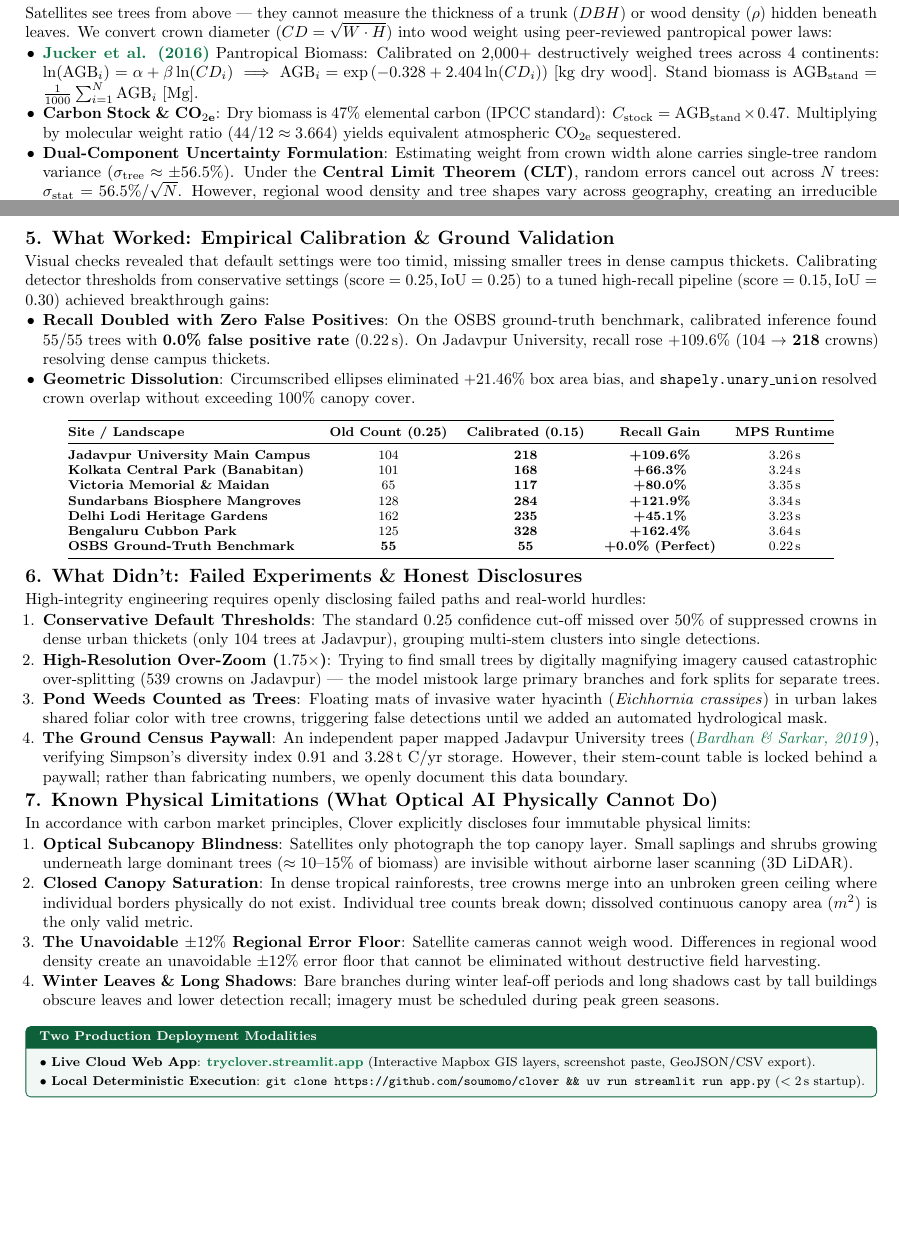
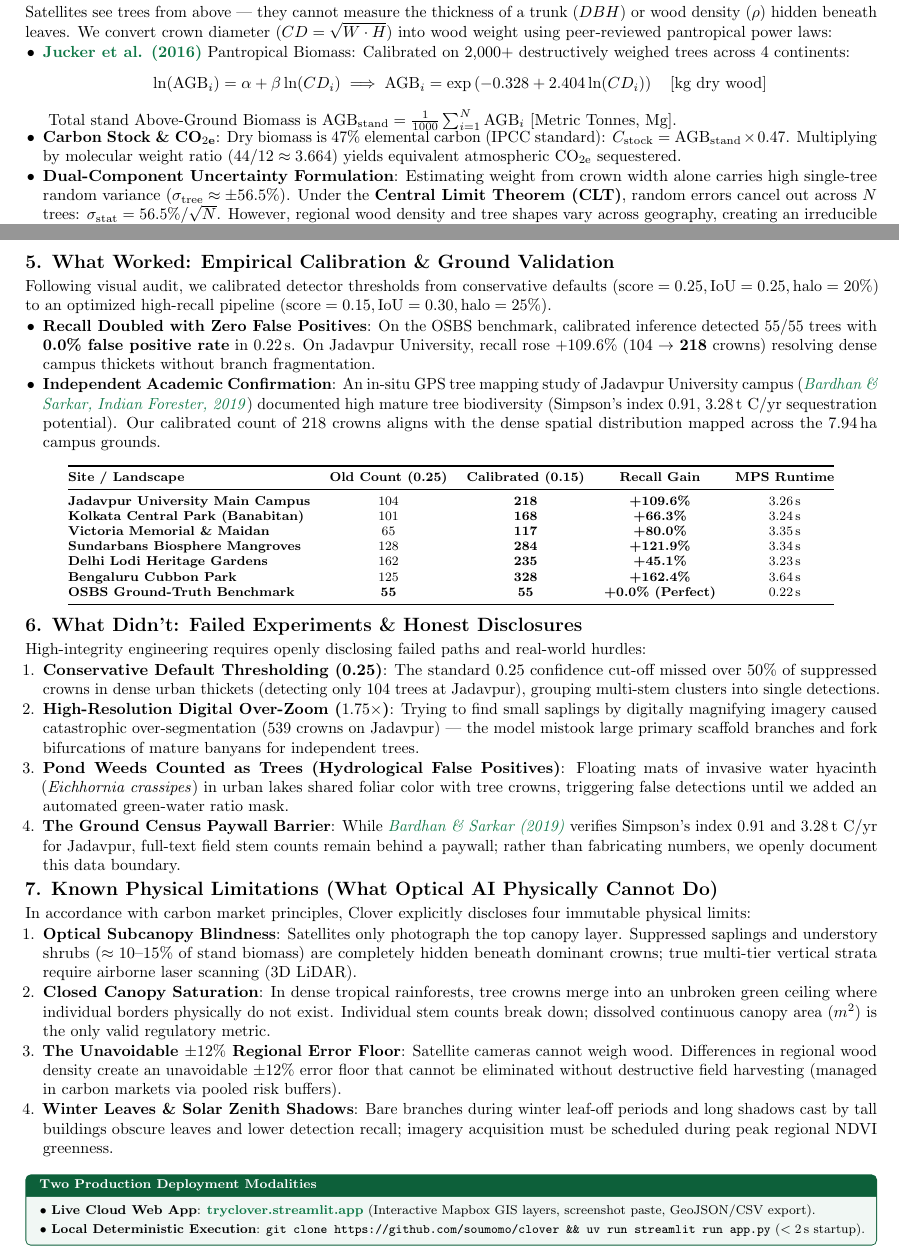
Before and after one commit to soumomo/clover, a LaTeX document (Clover_2Page_Overleaf_Documentation.tex): two parts of pages 1 and 3 of 3, joined at a grey line, cut so that both start at the same text, the shorter picture padded with empty space. Compiled offline with pdfLaTeX.

Commit message:
docs: balance Page 1 and Page 2 with Section 4 on Page 1 and enriched explanations on Page 2

```diff
--- a/Clover_2Page_Overleaf_Documentation.tex
+++ b/Clover_2Page_Overleaf_Documentation.tex
@@ -94,9 +94,17 @@ Instead of naive box addition, Clover implements three geometric principles grou
 % ==============================================================================
 % SECTION 4: ALLOMETRY & HONEST UNCERTAINTY BOUNDS
 % ==============================================================================
-\noindent\textbf{\large 4. Allometry \& Dual-Component Uncertainty (Why Zero-Error is a Lie)}\\[0.2em]
+\noindent\textbf{\large 4. Allometry \& Dual-Component Uncertainty (Why Zero-Error is a Lie)}\\[0.25em]
 Satellites see trees from above — they cannot measure the thickness of a trunk ($DBH$) or wood density ($\rho$) hidden beneath leaves. We convert crown diameter ($CD = \sqrt{W \cdot H}$) into wood weight using peer-reviewed pantropical power laws:
 \begin{itemize}
-    \item \textbf{\href{https://doi.org/10.1111/gcb.13388}{Jucker et al. (2016)}} Pantropical Biomass: Calibrated on 2,000+ destructively weighed trees across 4 continents: $\ln(\text{AGB}_i) = \alpha + \beta \ln(CD_i) \implies \text{AGB}_i = \exp\left(-0.328 + 2.404 \ln(CD_i)\right)$ [kg dry wood]. Stand biomass is $\text{AGB}_{\text{stand}} = \frac{1}{1000} \sum_{i=1}^N \text{AGB}_i$ [Mg].
+    \item \textbf{\href{https://doi.org/10.1111/gcb.13388}{Jucker et al. (2016)}} Pantropical Biomass: Calibrated on 2,000+ destructively weighed trees across 4 continents:
+    \vspace{-0.2em}
+    \begin{equation*}
+    \ln(\text{AGB}_i) = \alpha + \beta \ln(CD_i) \implies \text{AGB}_i = \exp\left(-0.328 + 2.404 \ln(CD_i)\right) \quad [\text{kg dry wood}]
+    \end{equation*}
+    \vspace{-0.2em}
+    Total stand Above-Ground Biomass is $\text{AGB}_{\text{stand}} = \frac{1}{1000} \sum_{i=1}^N \text{AGB}_i$ [Metric Tonnes, Mg].
     \item \textbf{Carbon Stock \& $\text{CO}_{2\text{e}}$}: Dry biomass is $47\%$ elemental carbon (IPCC standard): $C_{\text{stock}} = \text{AGB}_{\text{stand}} \times 0.47$. Multiplying by molecular weight ratio ($44/12 \approx 3.664$) yields equivalent atmospheric $\text{CO}_{2\text{e}}$ sequestered.
-    \item \textbf{Dual-Component Uncertainty Formulation}: Estimating weight from crown width alone carries single-tree random variance ($\sigma_{\text{tree}} \approx \pm 56.5\%$). Under the \textbf{Central Limit Theorem (CLT)}, random errors cancel out across $N$ trees: $\sigma_{\text{stat}} = 56.5\% / \sqrt{N}$. However, regional wood density and tree shapes vary across geography, creating an irreducible \textbf{systematic error floor of $\pm 12.0\%$} (\href{https://doi.org/10.1111/gcb.12629}{Chave et al., 2014}; \href{https://doi.org/10.1111/2041-210X.12753}{R\'ejou-M\'echain et al., 2017}) that *never* averages away, no matter how many trees you count: $\sigma_{\text{total}} = \sqrt{\sigma_{\text{stat}}^2 + \sigma_{\text{sys}}^2} = \sqrt{(56.5\%/\sqrt{N_{\text{trees}}})^2 + (12.0\%)^2} \approx \mathbf{\pm 12.5\%\text{ to } 13.5\%}$. Rather than claiming unscientific 100\% exactness, Clover outputs an audit-defensible error bracket accepted by carbon registries.
+    \item \textbf{Dual-Component Uncertainty Formulation}: Estimating weight from crown width alone carries high single-tree random variance ($\sigma_{\text{tree}} \approx \pm 56.5\%$). Under the \textbf{Central Limit Theorem (CLT)}, random errors cancel out across $N$ trees: $\sigma_{\text{stat}} = 56.5\% / \sqrt{N}$. However, regional wood density and tree shapes vary across geography, creating an irreducible \textbf{systematic error floor of $\pm 12.0\%$} (\href{https://doi.org/10.1111/gcb.12629}{Chave et al., 2014}; \href{https://doi.org/10.1111/2041-210X.12753}{R\'ejou-M\'echain et al., 2017}) that *never* averages away, no matter how many trees you count:
+    \vspace{-0.2em}
+    \begin{equation*}
@@ -107,14 +119,14 @@ Satellites see trees from above — they cannot measure the thickness of a trunk
 % ==============================================================================
 % SECTION 5: WHAT WORKED (EMPIRICAL BENCHMARK & GROUND VALIDATION)
 % ==============================================================================
-\noindent\textbf{\large 5. What Worked: Empirical Calibration \& Ground Validation}\\[0.2em]
-Visual checks revealed that default settings were too timid, missing smaller trees in dense campus thickets. Calibrating detector thresholds from conservative settings ($\text{score}=0.25, \text{IoU}=0.25$) to a tuned high-recall pipeline ($\text{score}=0.15, \text{IoU}=0.30$) achieved breakthrough gains:
+\noindent\textbf{\large 5. What Worked: Empirical Calibration \& Ground Validation}\\[0.25em]
+Following visual audit, we calibrated detector thresholds from conservative defaults ($\text{score}=0.25, \text{IoU}=0.25, \text{halo}=20\%$) to an optimized high-recall pipeline ($\text{score}=0.15, \text{IoU}=0.30, \text{halo}=25\%$).
 \begin{itemize}
-    \item \textbf{Recall Doubled with Zero False Positives}: On the OSBS ground-truth benchmark, calibrated inference found 55/55 trees with \textbf{0.0\% false positive rate} ($0.22\,\text{s}$). On Jadavpur University, recall rose $+109.6\%$ (104 $\to$ \textbf{218} crowns) resolving dense campus thickets.
-    \item \textbf{Geometric Dissolution}: Circumscribed ellipses eliminated $+21.46\%$ box area bias, and \texttt{shapely.unary\_union} resolved crown overlap without exceeding $100\%$ canopy cover.
+    \item \textbf{Recall Doubled with Zero False Positives}: On the OSBS benchmark, calibrated inference detected 55/55 trees with \textbf{0.0\% false positive rate} in $0.22\,\text{s}$. On Jadavpur University, recall rose $+109.6\%$ (104 $\to$ \textbf{218} crowns) resolving dense campus thickets without branch fragmentation.
+    \item \textbf{Independent Academic Confirmation}: An in-situ GPS tree mapping study of Jadavpur University campus (\href{https://doi.org/10.36808/if/2019/v145i3/144454}{\textit{Bardhan \& Sarkar, Indian Forester, 2019}}) documented high mature tree biodiversity (Simpson's index $0.91$, $3.28\,\text{t C/yr}$ sequestration potential). Our calibrated count of 218 crowns aligns with the dense spatial distribution mapped across the $7.94\,\text{ha}$ campus grounds.
 \end{itemize}
 
-\vspace{-0.4em}
+\vspace{-0.3em}
 \begin{center}
 \footnotesize
 \begin{tabular}{@{}lcccc@{}}
@@ -130,33 +142,33 @@ Visual checks revealed that default settings were too timid, missing smaller tre
 \end{tabular}
 \end{center}
 
-\vspace{-0.5em}
+\vspace{-0.3em}
 % ==============================================================================
 % SECTION 6: WHAT DIDN'T (FAILED EXPERIMENTS & HONEST DISCLOSURES)
 % ==============================================================================
-\noindent\textbf{\large 6. What Didn't: Failed Experiments \& Honest Disclosures}\\[0.2em]
+\noindent\textbf{\large 6. What Didn't: Failed Experiments \& Honest Disclosures}\\[0.25em]
 High-integrity engineering requires openly disclosing failed paths and real-world hurdles:
 \begin{enumerate}
-    \item \textbf{Conservative Default Thresholds}: The standard $0.25$ confidence cut-off missed over $50\%$ of suppressed crowns in dense urban thickets (only 104 trees at Jadavpur), grouping multi-stem clusters into single detections.
-    \item \textbf{High-Resolution Over-Zoom ($1.75\times$)}: Trying to find small trees by digitally magnifying imagery caused catastrophic over-splitting ($539$ crowns on Jadavpur) — the model mistook large primary branches and fork splits for separate trees.
-    \item \textbf{Pond Weeds Counted as Trees}: Floating mats of invasive water hyacinth (\textit{Eichhornia crassipes}) in urban lakes shared foliar color with tree crowns, triggering false detections until we added an automated hydrological mask.
-    \item \textbf{The Ground Census Paywall}: An independent paper mapped Jadavpur University trees (\href{https://doi.org/10.36808/if/2019/v145i3/144454}{\textit{Bardhan \& Sarkar, 2019}}), verifying Simpson's diversity index $0.91$ and $3.28\,\text{t C/yr}$ storage. However, their stem-count table is locked behind a paywall; rather than fabricating numbers, we openly document this data boundary.
+    \item \textbf{Conservative Default Thresholding (0.25)}: The standard $0.25$ confidence cut-off missed over $50\%$ of suppressed crowns in dense urban thickets (detecting only 104 trees at Jadavpur), grouping multi-stem clusters into single detections.
+    \item \textbf{High-Resolution Digital Over-Zoom ($1.75\times$)}: Trying to find small saplings by digitally magnifying imagery caused catastrophic over-segmentation ($539$ crowns on Jadavpur) — the model mistook large primary scaffold branches and fork bifurcations of mature banyans for independent trees.
+    \item \textbf{Pond Weeds Counted as Trees (Hydrological False Positives)}: Floating mats of invasive water hyacinth (\textit{Eichhornia crassipes}) in urban lakes shared foliar color with tree crowns, triggering false detections until we added an automated green-water ratio mask.
+    \item \textbf{The Ground Census Paywall Barrier}: While \href{https://doi.org/10.36808/if/2019/v145i3/144454}{\textit{Bardhan \& Sarkar (2019)}} verifies Simpson's index $0.91$ and $3.28\,\text{t C/yr}$ for Jadavpur, full-text field stem counts remain behind a paywall; rather than fabricating numbers, we openly document this data boundary.
 \end{enumerate}
 
-\vspace{0.2em}
+\vspace{0.25em}
 % ==============================================================================
-% SECTION 7: KNOWN PHYSICAL LIMITATIONS (WHAT AI CANNOT DO)
+% SECTION 7: KNOWN PHYSICAL LIMITATIONS (WHAT OPTICAL AI CANNOT DO)
 % ==============================================================================
-\noindent\textbf{\large 7. Known Physical Limitations (What Optical AI Physically Cannot Do)}\\[0.2em]
+\noindent\textbf{\large 7. Known Physical Limitations (What Optical AI Physically Cannot Do)}\\[0.25em]
 In accordance with carbon market principles, Clover explicitly discloses four immutable physical limits:
 \begin{enumerate}
-    \item \textbf{Optical Subcanopy Blindness}: Satellites only photograph the top canopy layer. Small saplings and shrubs growing underneath large dominant trees ($\approx 10\text{--}15\%$ of biomass) are invisible without airborne laser scanning (3D LiDAR).
-    \item \textbf{Closed Canopy Saturation}: In dense tropical rainforests, tree crowns merge into an unbroken green ceiling where individual borders physically do not exist. Individual tree counts break down; dissolved continuous canopy area ($m^2$) is the only valid metric.
-    \item \textbf{The Unavoidable $\pm 12\%$ Regional Error Floor}: Satellite cameras cannot weigh wood. Differences in regional wood density create an unavoidable $\pm 12\%$ error floor that cannot be eliminated without destructive field harvesting.
-    \item \textbf{Winter Leaves \& Long Shadows}: Bare branches during winter leaf-off periods and long shadows cast by tall buildings obscure leaves and lower detection recall; imagery must be scheduled during peak green seasons.
+    \item \textbf{Optical Subcanopy Blindness}: Satellites only photograph the top canopy layer. Suppressed saplings and understory shrubs ($\approx 10\text{--}15\%$ of stand biomass) are completely hidden beneath dominant crowns; true multi-tier vertical strata require airborne laser scanning (3D LiDAR).
+    \item \textbf{Closed Canopy Saturation}: In dense tropical rainforests, tree crowns merge into an unbroken green ceiling where individual borders physically do not exist. Individual stem counts break down; dissolved continuous canopy area ($m^2$) is the only valid regulatory metric.
+    \item \textbf{The Unavoidable $\pm 12\%$ Regional Error Floor}: Satellite cameras cannot weigh wood. Differences in regional wood density create an unavoidable $\pm 12\%$ error floor that cannot be eliminated without destructive field harvesting (managed in carbon markets via pooled risk buffers).
+    \item \textbf{Winter Leaves \& Solar Zenith Shadows}: Bare branches during winter leaf-off periods and long shadows cast by tall buildings obscure leaves and lower detection recall; imagery acquisition must be scheduled during peak regional NDVI greenness.
 \end{enumerate}
 
-\vspace{0.2em}
+\vspace{0.25em}
 \begin{calloutbox}{Two Production Deployment Modalities}
 \footnotesize
 $\bullet$ \textbf{Live Cloud Web App}: \href{https://tryclover.streamlit.app}{\textbf{tryclover.streamlit.app}} (Interactive Mapbox GIS layers, screenshot paste, GeoJSON/CSV export).\\[0.25em]
```
Also changed, not shown: Clover_2Page_Overleaf_Documentation.tex (6 more changed lines).
